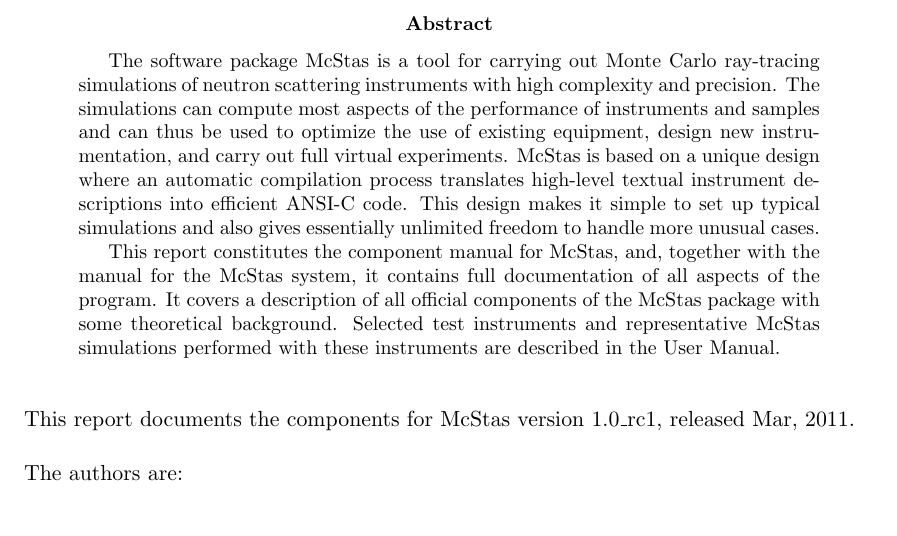
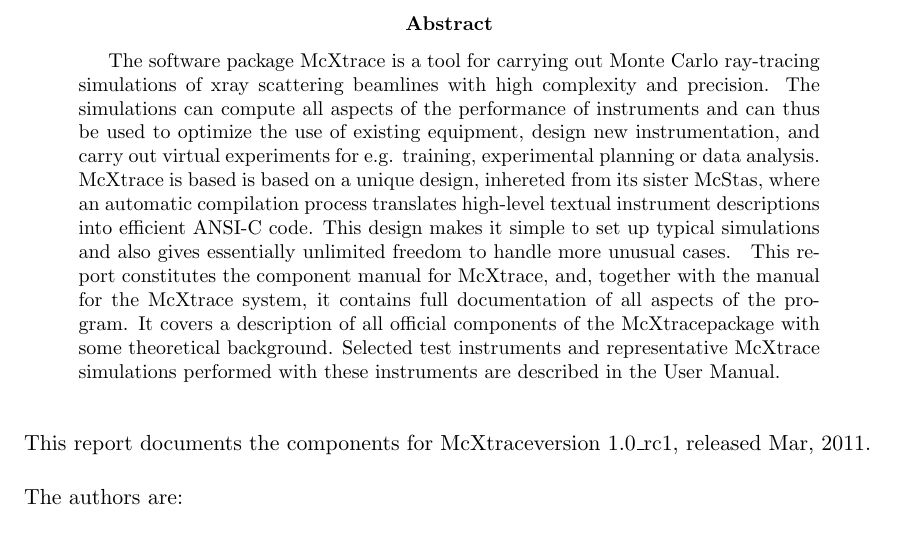
Before and after one commit to jonasstein/mcstastex, a LaTeX thesis (branches/mcxtrace_1_0/Component_manual.tex, which reads branches/mcxtrace_1_0/abstract_common.tex, branches/mcxtrace_1_0/abstractpage_comp.tex): part of page 2 of 138, cut so that both start at the same text. Compiled offline with LaTeX, dvips and Ghostscript.

Commit message:
fixed for xrays
common text is now in abstract_common.tex, author list still need
editing

git-svn-id: https://svn.mccode.org/svn/McStasTeX@276 feec88ba-9254-4c29-afb0-2c2f27bf560d

```diff
--- /dev/null
+++ b/branches/mcxtrace_1_0/abstract_common.tex
@@ -0,0 +1,12 @@
+The software package McXtrace is a tool for carrying out Monte Carlo
+ray-tracing simulations of xray scattering beamlines with high
+complexity and precision. The simulations can compute all aspects of the
+performance of instruments and can thus be used to optimize the use of
+existing equipment, design new instrumentation, and carry out virtual
+experiments for e.g. training, experimental planning or data analysis.
+McXtrace is based is based on a unique design, inhereted from its sister McStas,
+where an automatic compilation process
+translates high-level textual instrument descriptions into efficient
+ANSI-C code. This design makes it simple to set up typical simulations
+and also gives essentially unlimited freedom to handle more unusual
+cases.
--- a/branches/mcxtrace_1_0/abstractpage_comp.tex
+++ b/branches/mcxtrace_1_0/abstractpage_comp.tex
@@ -1,11 +1,18 @@
 % Emacs settings: -*-mode: latex; TeX-master: "manual.tex"; -*-
 
 \begin{abstract}
-\input{abstract_comp}
+\input{abstract_common}
+This report constitutes the component manual for McXtrace, and,
+together with the manual for the McXtrace system, it
+contains full documentation of all aspects of the program. It covers
+a description of all official components of the \MCX package with
+some theoretical background. Selected test
+instruments and representative \MCX\ simulations performed with these
+instruments are described in the User Manual.
 \end{abstract}
 
 \vskip\baselineskip\noindent
-This report documents the components for McStas version \version,
+This report documents the components for \MCX version \version,
 released \reldate .
 \vskip\baselineskip\noindent
 The authors are:
```
Also changed, not shown: branches/mcxtrace_1_0/abstractpage.tex (+10 -2 lines).
